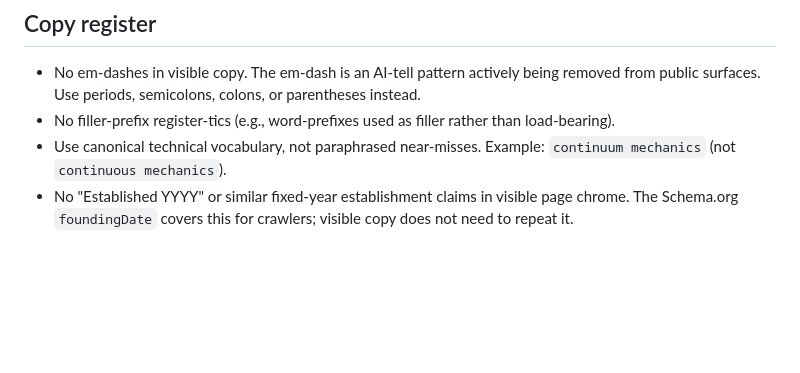
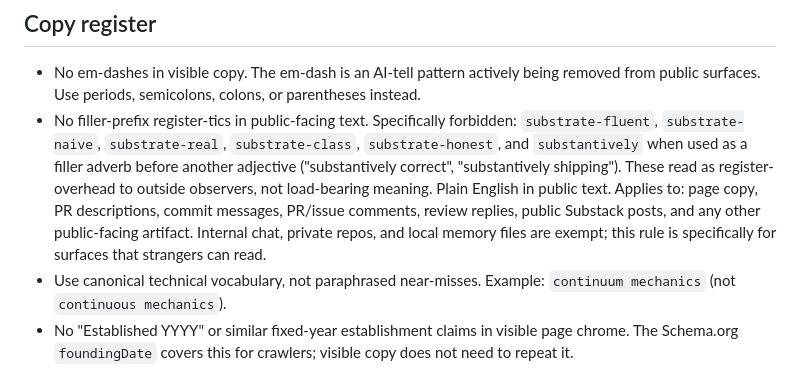
Before and after one commit to Channing-Way/channingway.ai, a Markdown page: .github/copilot-instructions.md, the part around the change. Drawn GitHub-style; blank space fills up the shorter version.

Commit message:
chore(copilot): expand register-tic rule with explicit forbidden words (#61)
The existing 'no filler-prefix register-tics' rule was vague enough to
rationalize around. Concrete forbidden list (substrate-fluent,
substrate-naive, substrate-real, substrate-class, substrate-honest,
substantively-as-adverb) closes the loophole.

Also scopes the rule explicitly to all public-facing text — page copy,
PR descriptions, commit messages, comments, review replies, Substack
posts. Internal chat and private repos remain exempt.

```diff
--- a/.github/copilot-instructions.md
+++ b/.github/copilot-instructions.md
@@ -44,7 +44,7 @@ Prefer removing copy over adding explanatory copy.
 ## Copy register
 
 - No em-dashes in visible copy. The em-dash is an AI-tell pattern actively being removed from public surfaces. Use periods, semicolons, colons, or parentheses instead.
-- No filler-prefix register-tics (e.g., word-prefixes used as filler rather than load-bearing).
+- No filler-prefix register-tics in public-facing text. Specifically forbidden: `substrate-fluent`, `substrate-naive`, `substrate-real`, `substrate-class`, `substrate-honest`, and `substantively` when used as a filler adverb before another adjective ("substantively correct", "substantively shipping"). These read as register-overhead to outside observers, not load-bearing meaning. Plain English in public text. Applies to: page copy, PR descriptions, commit messages, PR/issue comments, review replies, public Substack posts, and any other public-facing artifact. Internal chat, private repos, and local memory files are exempt; this rule is specifically for surfaces that strangers can read.
 - Use canonical technical vocabulary, not paraphrased near-misses. Example: `continuum mechanics` (not `continuous mechanics`).
 - No "Established YYYY" or similar fixed-year establishment claims in visible page chrome. The Schema.org `foundingDate` covers this for crawlers; visible copy does not need to repeat it.
 
```
